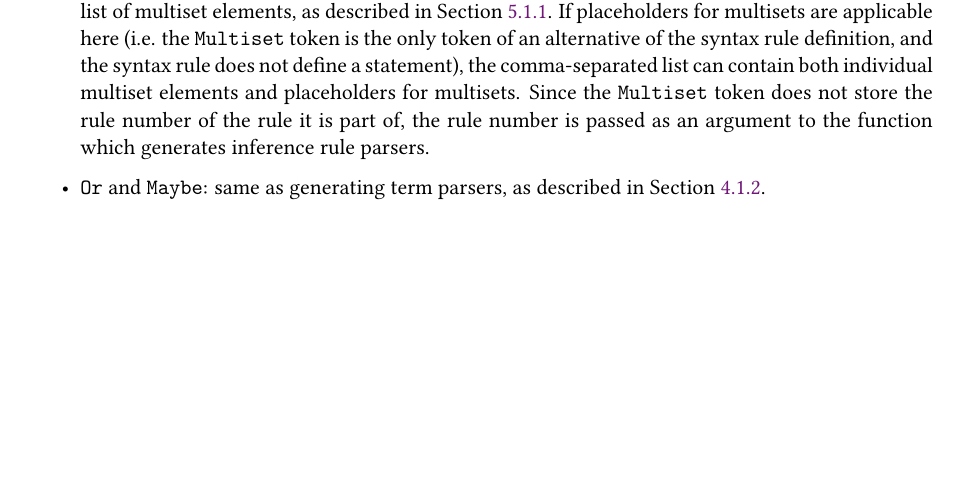
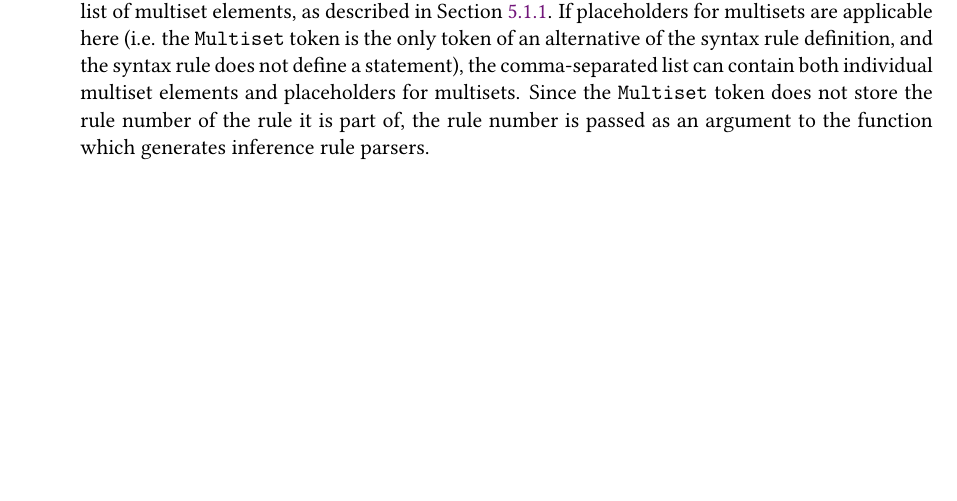
Before and after one commit to justinkeung1018/building-derivations-docs, a LaTeX thesis (main.tex, which reads project/inference_rules.tex): part of page 26 of 40, cut so that both start at the same text. Compiled offline with pdfLaTeX; a LaTeX package or settings file that is missing is left out.

Commit message:
Remove Or and Maybe tokens from inference rule parsing

```diff
--- a/project/inference_rules.tex
+++ b/project/inference_rules.tex
@@ -92,5 +92,4 @@ Parsing inference rule statements is extremely similar to parsing terms, as an i
     \item \lstinline{Terminal}: parse the string verbatim and wrap the result in a \lstinline{MatchableTerminal} token.
     \item \lstinline{NonTerminal}: either parse a placeholder of the rule corresponding to the rule number (i.e. the \lstinline{index} field of the \lstinline{NonTerminal}), or an expanded version of the definition of the syntax rule using the (delayed) parser corresponding to the rule. The former produces a \lstinline{Name} token while the latter produces a \lstinline{MatchableNonTerminal} token.
     \item \lstinline{Multiset}: either parse \lstinline{\varnothing} (corresponding to the empty set) or a comma-separated list of multiset elements, as described in \Cref{inference:multisets}. If placeholders for multisets are applicable here (i.e. the \lstinline{Multiset} token is the only token of an alternative of the syntax rule definition, and the syntax rule does not define a statement), the comma-separated list can contain both individual multiset elements and placeholders for multisets. Since the \lstinline{Multiset} token does not store the rule number of the rule it is part of, the rule number is passed as an argument to the function which generates inference rule parsers.
-    \item \lstinline{Or} and \lstinline{Maybe}: same as generating term parsers, as described in \Cref{term:procedure}.
 \end{itemize}
```
